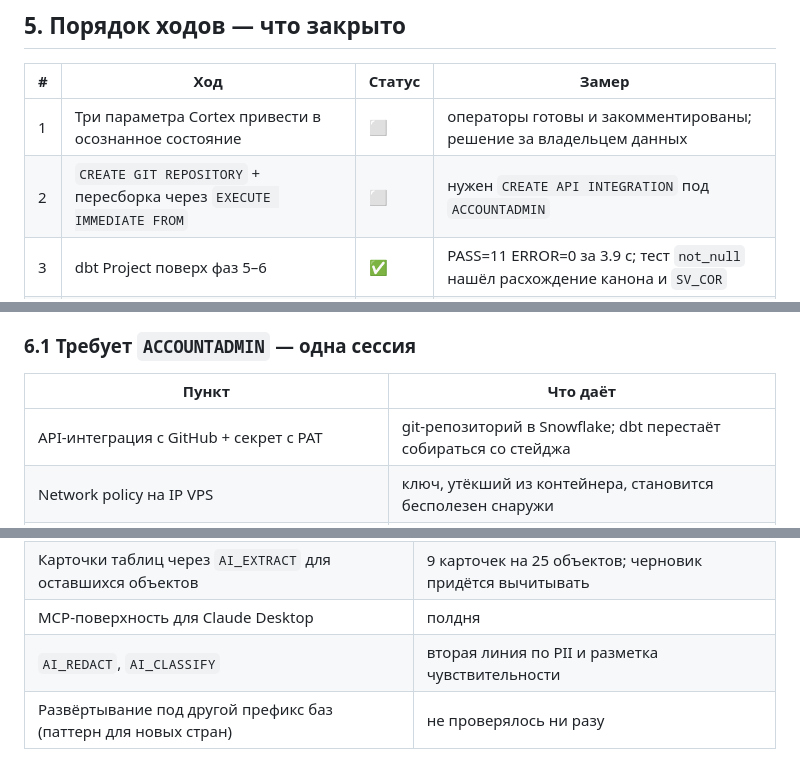
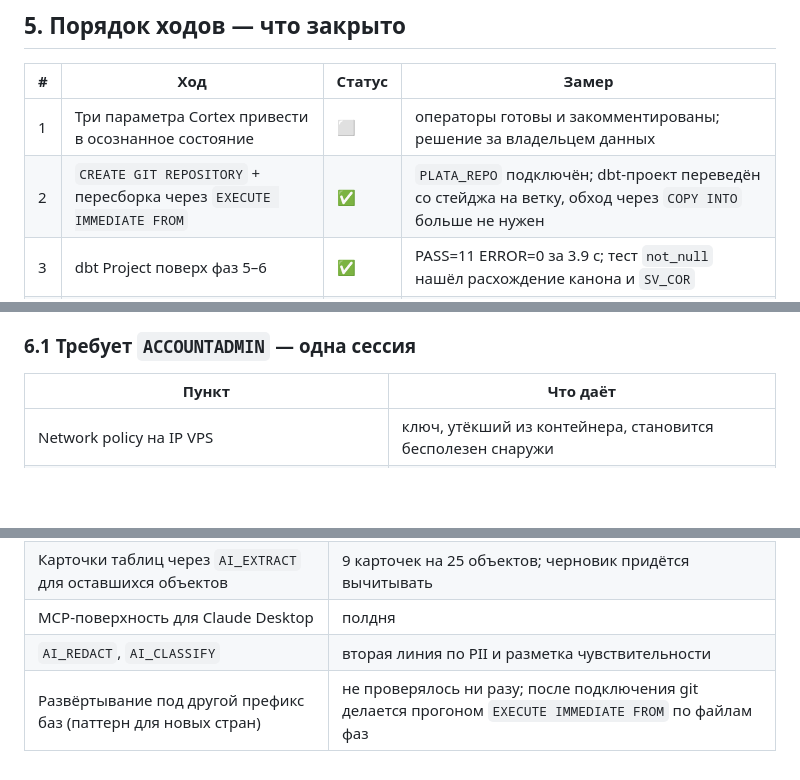
Before and after one commit to Testudinate/plata, a Markdown page: docs/SNOWFLAKE_NATIVE_FIT.md, 3 parts joined by grey strips. Rendered like a GitHub page; blank space fills up the shorter version.

```diff
--- a/docs/SNOWFLAKE_NATIVE_FIT.md
+++ b/docs/SNOWFLAKE_NATIVE_FIT.md
@@ -123,7 +123,7 @@ SHOW PARAMETERS LIKE 'CORTEX%' IN ACCOUNT;
 | # | Ход | Статус | Замер |
 |---|-----|--------|-------|
 | 1 | Три параметра Cortex привести в осознанное состояние | ⬜ | операторы готовы и закомментированы; решение за владельцем данных |
-| 2 | `CREATE GIT REPOSITORY` + пересборка через `EXECUTE IMMEDIATE FROM` | ⬜ | нужен `CREATE API INTEGRATION` под `ACCOUNTADMIN` |
+| 2 | `CREATE GIT REPOSITORY` + пересборка через `EXECUTE IMMEDIATE FROM` | ✅ | `PLATA_REPO` подключён; dbt-проект переведён со стейджа на ветку, обход через `COPY INTO` больше не нужен |
 | 3 | dbt Project поверх фаз 5–6 | ✅ | PASS=11 ERROR=0 за 3.9 с; тест `not_null` нашёл расхождение канона и `SV_COR` |
 | 4 | `ALERT` на дрейф и на нарушение SLA | ✅ | `started`, суточно; первый прогон — 1 условие, ложных 0 |
 | 5 | Cortex Search по приложениям A–I | ✅ | 86 чанков; на опорном вопросе первой идёт карточка таблицы |
@@ -159,7 +159,6 @@ SHOW PARAMETERS LIKE 'CORTEX%' IN ACCOUNT;
 
 | Пункт | Что даёт |
 |-------|----------|
-| API-интеграция с GitHub + секрет с PAT | git-репозиторий в Snowflake; dbt перестаёт собираться со стейджа |
 | Network policy на IP VPS | ключ, утёкший из контейнера, становится бесполезен снаружи |
 | `BUDGET` на Cortex | потолок на самой большой статье расхода: `RM_COPILOT` покрывает 6.3 кредита из 16.1 |
 | `CORTEX_MCP_SERVER_FORCE_SQL_EXEC_READ_ONLY` | запрет записи для MCP поверх прав роли |
@@ -185,4 +184,4 @@ SHOW PARAMETERS LIKE 'CORTEX%' IN ACCOUNT;
 | Карточки таблиц через `AI_EXTRACT` для оставшихся объектов | 9 карточек на 25 объектов; черновик придётся вычитывать |
 | MCP-поверхность для Claude Desktop | полдня |
 | `AI_REDACT`, `AI_CLASSIFY` | вторая линия по PII и разметка чувствительности |
-| Развёртывание под другой префикс баз (паттерн для новых стран) | не проверялось ни разу |
+| Развёртывание под другой префикс баз (паттерн для новых стран) | не проверялось ни разу; после подключения git делается прогоном `EXECUTE IMMEDIATE FROM` по файлам фаз |
```
Also changed, not shown: other parts of docs/SNOWFLAKE_NATIVE_FIT.md (+5 -5 lines), docs/IMPROVEMENTS.md (+2 -2 lines).
